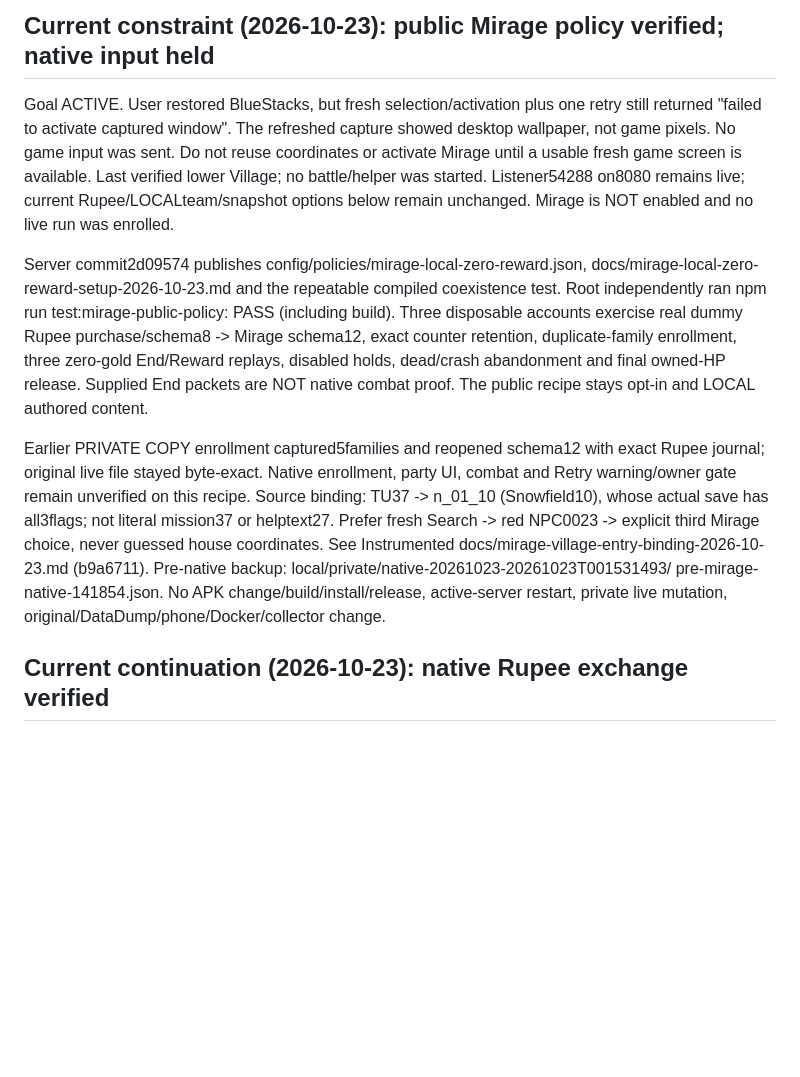
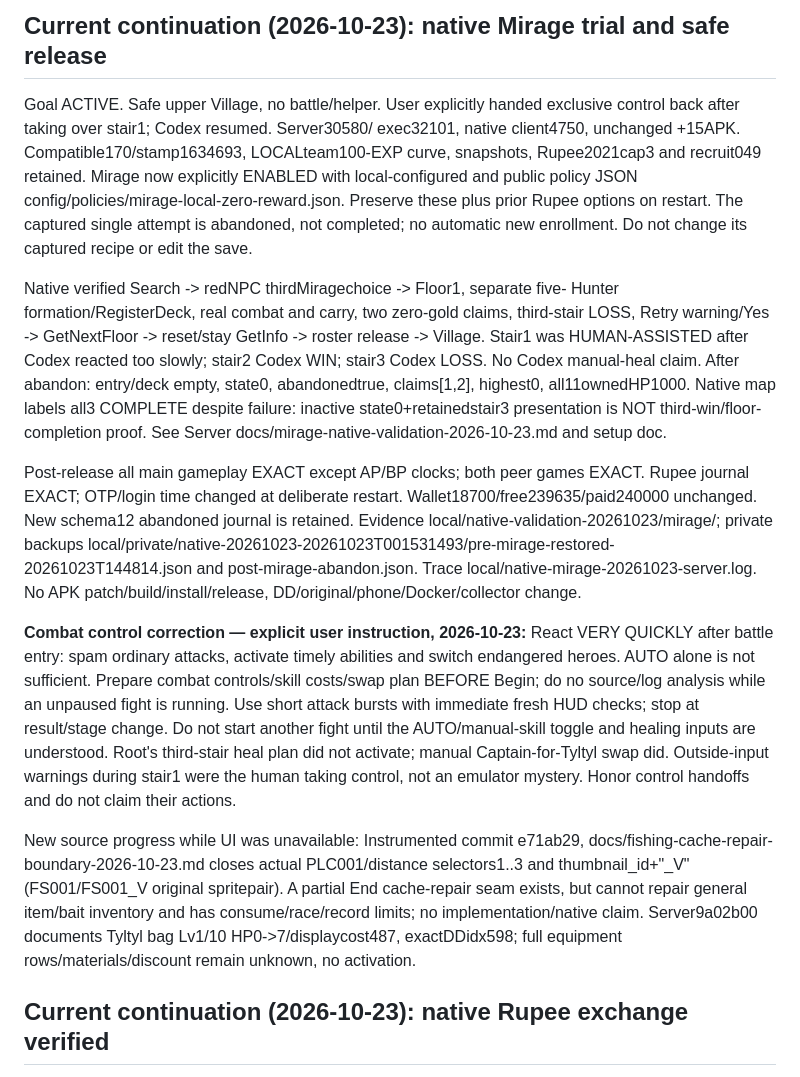
Before and after one commit to The-Blustone-Revival-Project/Blustone-Instrumented, a Markdown page: AGENTS.md, the part around the change. Drawn GitHub-style; blank space fills up the shorter version.

Commit message:
Record Mirage trial and explicit fast combat control requirements

```diff
--- a/AGENTS.md
+++ b/AGENTS.md
@@ -1,32 +1,50 @@
-## Current constraint (2026-10-23): public Mirage policy verified; native input held
+## Current continuation (2026-10-23): native Mirage trial and safe release
 
-Goal ACTIVE. User restored BlueStacks, but fresh selection/activation plus one
-retry still returned "failed to activate captured window". The refreshed
-capture showed desktop wallpaper, not game pixels. No game input was sent.
-Do not reuse coordinates or activate Mirage until a usable fresh game screen
-is available. Last verified lower Village; no battle/helper was started.
-Listener54288 on8080 remains live; current Rupee/LOCALteam/snapshot options
-below remain unchanged. Mirage is NOT enabled and no live run was enrolled.
+Goal ACTIVE. Safe upper Village, no battle/helper. User explicitly handed
+exclusive control back after taking over stair1; Codex resumed. Server30580/
+exec32101, native client4750, unchanged +15APK. Compatible170/stamp1634693,
+LOCALteam100-EXP curve, snapshots, Rupee2021cap3 and recruit049 retained.
+Mirage now explicitly ENABLED with local-configured and public policy JSON
+config/policies/mirage-local-zero-reward.json. Preserve these plus prior Rupee
+options on restart. The captured single attempt is abandoned, not completed;
+no automatic new enrollment. Do not change its captured recipe or edit the save.
 
-Server commit2d09574 publishes config/policies/mirage-local-zero-reward.json,
-docs/mirage-local-zero-reward-setup-2026-10-23.md and the repeatable compiled
-coexistence test. Root independently ran npm run test:mirage-public-policy:
-PASS (including build). Three disposable accounts exercise real dummy Rupee
-purchase/schema8 -> Mirage schema12, exact counter retention, duplicate-family
-enrollment, three zero-gold End/Reward replays, disabled holds, dead/crash
-abandonment and final owned-HP release. Supplied End packets are NOT native
-combat proof. The public recipe stays opt-in and LOCAL authored content.
+Native verified Search -> redNPC thirdMiragechoice -> Floor1, separate five-
+Hunter formation/RegisterDeck, real combat and carry, two zero-gold claims,
+third-stair LOSS, Retry warning/Yes -> GetNextFloor -> reset/stay GetInfo ->
+roster release -> Village. Stair1 was HUMAN-ASSISTED after Codex reacted too
+slowly; stair2 Codex WIN; stair3 Codex LOSS. No Codex manual-heal claim.
+After abandon: entry/deck empty, state0, abandonedtrue, claims[1,2], highest0,
+all11ownedHP1000. Native map labels all3 COMPLETE despite failure: inactive
+state0+retainedstair3 presentation is NOT third-win/floor-completion proof.
+See Server docs/mirage-native-validation-2026-10-23.md and setup doc.
 
-Earlier PRIVATE COPY enrollment captured5families and reopened schema12 with
-exact Rupee journal; original live file stayed byte-exact. Native enrollment,
-party UI, combat and Retry warning/owner gate remain unverified on this recipe.
-Source binding: TU37 -> n_01_10 (Snowfield10), whose actual save has all3flags;
-not literal mission37 or helptext27. Prefer fresh Search -> red NPC0023 ->
-explicit third Mirage choice, never guessed house coordinates. See Instrumented
-docs/mirage-village-entry-binding-2026-10-23.md (b9a6711).
-Pre-native backup: local/private/native-20261023-20261023T001531493/
-pre-mirage-native-141854.json. No APK change/build/install/release, active-server
-restart, private live mutation, original/DataDump/phone/Docker/collector change.
+Post-release all main gameplay EXACT except AP/BP clocks; both peer games
+EXACT. Rupee journal EXACT; OTP/login time changed at deliberate restart.
+Wallet18700/free239635/paid240000 unchanged. New schema12 abandoned journal
+is retained. Evidence local/native-validation-20261023/mirage/; private backups
+local/private/native-20261023-20261023T001531493/pre-mirage-restored-20261023T144814.json
+and post-mirage-abandon.json. Trace local/native-mirage-20261023-server.log.
+No APK patch/build/install/release, DD/original/phone/Docker/collector change.
+
+**Combat control correction — explicit user instruction, 2026-10-23:**
+React VERY QUICKLY after battle entry: spam ordinary attacks, activate timely
+abilities and switch endangered heroes. AUTO alone is not sufficient. Prepare
+combat controls/skill costs/swap plan BEFORE Begin; do no source/log analysis
+while an unpaused fight is running. Use short attack bursts with immediate
+fresh HUD checks; stop at result/stage change. Do not start another fight
+until the AUTO/manual-skill toggle and healing inputs are understood. Root's
+third-stair heal plan did not activate; manual Captain-for-Tyltyl swap did.
+Outside-input warnings during stair1 were the human taking control, not an
+emulator mystery. Honor control handoffs and do not claim their actions.
+
+New source progress while UI was unavailable: Instrumented commit e71ab29,
+docs/fishing-cache-repair-boundary-2026-10-23.md closes actual PLC001/distance
+selectors1..3 and thumbnail_id+"_V" (FS001/FS001_V original spritepair).
+A partial End cache-repair seam exists, but cannot repair general item/bait
+inventory and has consume/race/record limits; no implementation/native claim.
+Server9a02b00 documents Tyltyl bag Lv1/10 HP0->7/displaycost487, exactDDidx598;
+full equipment rows/materials/discount remain unknown, no activation.
 
 ## Current continuation (2026-10-23): native Rupee exchange verified
 
```
